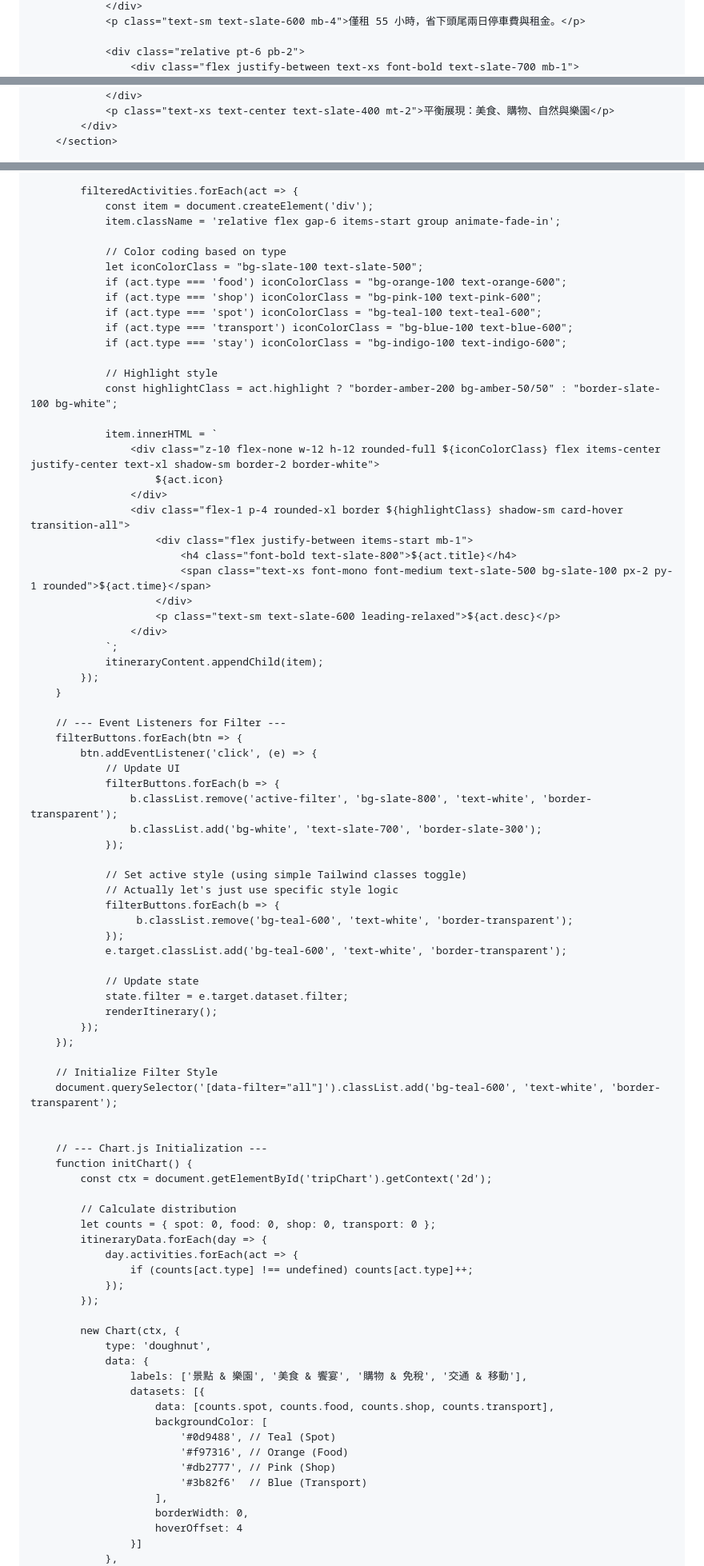
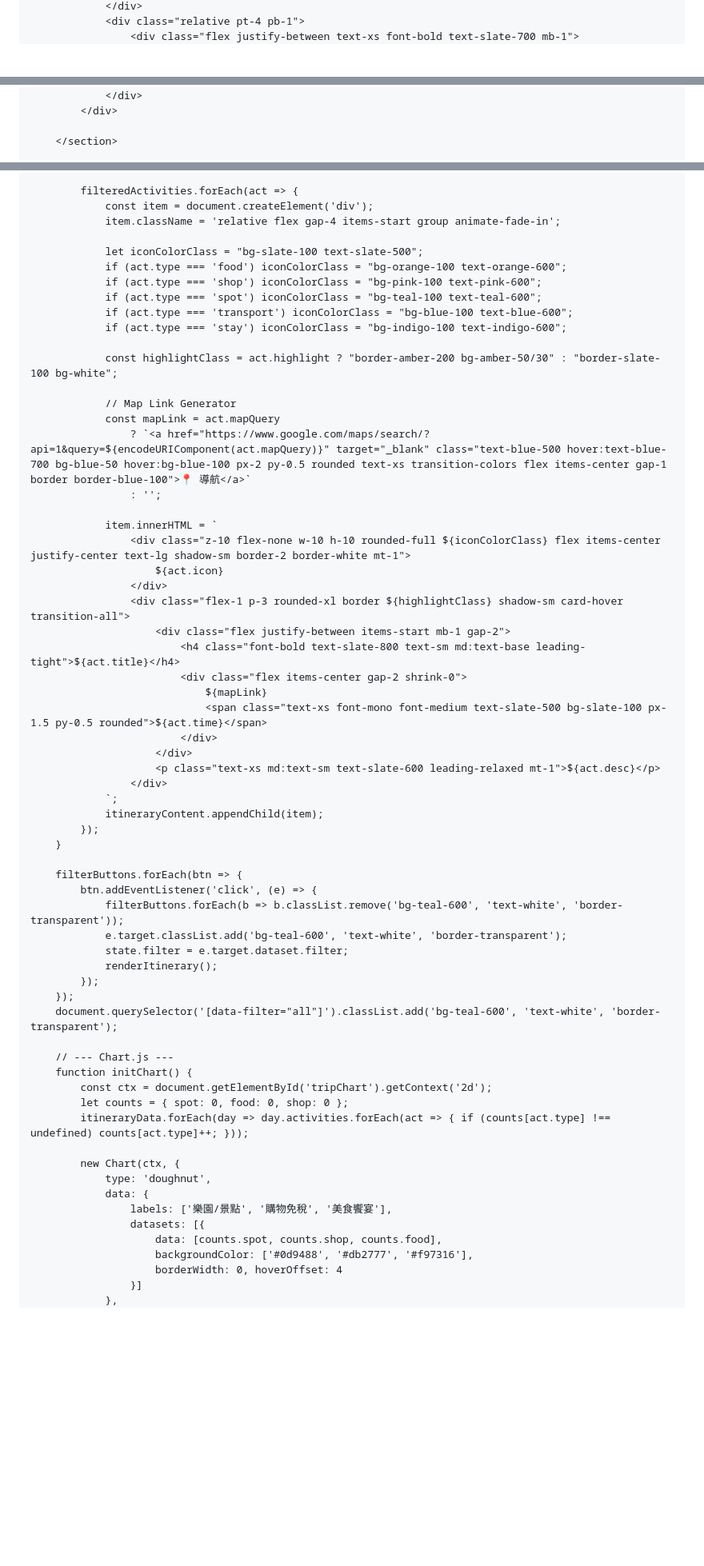
Before and after one commit to mikeuu2026/gemini-travelokinawa.github.io, a Markdown page: README.md, 3 parts joined by grey strips. Shown at 80% size. Rendered like a GitHub page; blank space fills up the shorter version.

```diff
--- a/README.md
+++ b/README.md
@@ -145,6 +139,4 @@
                 </div>
-                <p class="text-sm text-slate-600 mb-4">僅租 55 小時，省下頭尾兩日停車費與租金。</p>
-
-                <div class="relative pt-6 pb-2">
+                <div class="relative pt-4 pb-1">
                     <div class="flex justify-between text-xs font-bold text-slate-700 mb-1">
                         <span>3/29 10:00</span>
@@ -172,7 +155,7 @@
                     <canvas id="tripChart"></canvas>
                 </div>
-                <p class="text-xs text-center text-slate-400 mt-2">平衡展現：美食、購物、自然與樂園</p>
             </div>
+
         </section>
 
         <!-- Main Interaction Area: Itinerary -->
@@ -435,9 +357,8 @@
 
             filteredActivities.forEach(act => {
                 const item = document.createElement('div');
-                item.className = 'relative flex gap-6 items-start group animate-fade-in';
+                item.className = 'relative flex gap-4 items-start group animate-fade-in';
 
-                // Color coding based on type
                 let iconColorClass = "bg-slate-100 text-slate-500";
                 if (act.type === 'food') iconColorClass = "bg-orange-100 text-orange-600";
                 if (act.type === 'shop') iconColorClass = "bg-pink-100 text-pink-600";
@@ -445,77 +366,56 @@
                 if (act.type === 'transport') iconColorClass = "bg-blue-100 text-blue-600";
                 if (act.type === 'stay') iconColorClass = "bg-indigo-100 text-indigo-600";
 
-                // Highlight style
-                const highlightClass = act.highlight ? "border-amber-200 bg-amber-50/50" : "border-slate-100 bg-white";
+                const highlightClass = act.highlight ? "border-amber-200 bg-amber-50/30" : "border-slate-100 bg-white";
+
+                // Map Link Generator
+                const mapLink = act.mapQuery
+                    ? `<a href="https://www.google.com/maps/search/?api=1&query=${encodeURIComponent(act.mapQuery)}" target="_blank" class="text-blue-500 hover:text-blue-700 bg-blue-50 hover:bg-blue-100 px-2 py-0.5 rounded text-xs transition-colors flex items-center gap-1 border border-blue-100">📍 導航</a>`
+                    : '';
 
                 item.innerHTML = `
-                    <div class="z-10 flex-none w-12 h-12 rounded-full ${iconColorClass} flex items-center justify-center text-xl shadow-sm border-2 border-white">
+                    <div class="z-10 flex-none w-10 h-10 rounded-full ${iconColorClass} flex items-center justify-center text-lg shadow-sm border-2 border-white mt-1">
                         ${act.icon}
                     </div>
-                    <div class="flex-1 p-4 rounded-xl border ${highlightClass} shadow-sm card-hover transition-all">
-                        <div class="flex justify-between items-start mb-1">
-                            <h4 class="font-bold text-slate-800">${act.title}</h4>
-                            <span class="text-xs font-mono font-medium text-slate-500 bg-slate-100 px-2 py-1 rounded">${act.time}</span>
+                    <div class="flex-1 p-3 rounded-xl border ${highlightClass} shadow-sm card-hover transition-all">
+                        <div class="flex justify-between items-start mb-1 gap-2">
+                            <h4 class="font-bold text-slate-800 text-sm md:text-base leading-tight">${act.title}</h4>
+                            <div class="flex items-center gap-2 shrink-0">
+                                ${mapLink}
+                                <span class="text-xs font-mono font-medium text-slate-500 bg-slate-100 px-1.5 py-0.5 rounded">${act.time}</span>
+                            </div>
                         </div>
-                        <p class="text-sm text-slate-600 leading-relaxed">${act.desc}</p>
+                        <p class="text-xs md:text-sm text-slate-600 leading-relaxed mt-1">${act.desc}</p>
                     </div>
                 `;
                 itineraryContent.appendChild(item);
             });
         }
 
-        // --- Event Listeners for Filter ---
         filterButtons.forEach(btn => {
             btn.addEventListener('click', (e) => {
-                // Update UI
-                filterButtons.forEach(b => {
-                    b.classList.remove('active-filter', 'bg-slate-800', 'text-white', 'border-transparent');
-                    b.classList.add('bg-white', 'text-slate-700', 'border-slate-300');
-                });
-
-                // Set active style (using simple Tailwind classes toggle)
-                // Actually let's just use specific style logic
-                filterButtons.forEach(b => {
-                     b.classList.remove('bg-teal-600', 'text-white', 'border-transparent');
-                });
+                filterButtons.forEach(b => b.classList.remove('bg-teal-600', 'text-white', 'border-transparent'));
                 e.target.classList.add('bg-teal-600', 'text-white', 'border-transparent');
-
-                // Update state
                 state.filter = e.target.dataset.filter;
                 renderItinerary();
             });
         });
-
-        // Initialize Filter Style
         document.querySelector('[data-filter="all"]').classList.add('bg-teal-600', 'text-white', 'border-transparent');
 
-
-        // --- Chart.js Initialization ---
+        // --- Chart.js ---
         function initChart() {
             const ctx = document.getElementById('tripChart').getContext('2d');
-
-            // Calculate distribution
-            let counts = { spot: 0, food: 0, shop: 0, transport: 0 };
-            itineraryData.forEach(day => {
-                day.activities.forEach(act => {
-                    if (counts[act.type] !== undefined) counts[act.type]++;
-                });
-            });
+            let counts = { spot: 0, food: 0, shop: 0 };
+            itineraryData.forEach(day => day.activities.forEach(act => { if (counts[act.type] !== undefined) counts[act.type]++; }));
 
             new Chart(ctx, {
                 type: 'doughnut',
                 data: {
-                    labels: ['景點 & 樂園', '美食 & 饗宴', '購物 & 免稅', '交通 & 移動'],
+                    labels: ['樂園/景點', '購物免稅', '美食饗宴'],
                     datasets: [{
-                        data: [counts.spot, counts.food, counts.shop, counts.transport],
-                        backgroundColor: [
-                            '#0d9488', // Teal (Spot)
-                            '#f97316', // Orange (Food)
-                            '#db2777', // Pink (Shop)
-                            '#3b82f6'  // Blue (Transport)
-                        ],
-                        borderWidth: 0,
-                        hoverOffset: 4
+                        data: [counts.spot, counts.shop, counts.food],
+                        backgroundColor: ['#0d9488', '#db2777', '#f97316'],
+                        borderWidth: 0, hoverOffset: 4
                     }]
                 },
                 options: {
```
Also changed, not shown: other parts of README.md (+185 -274 lines).
